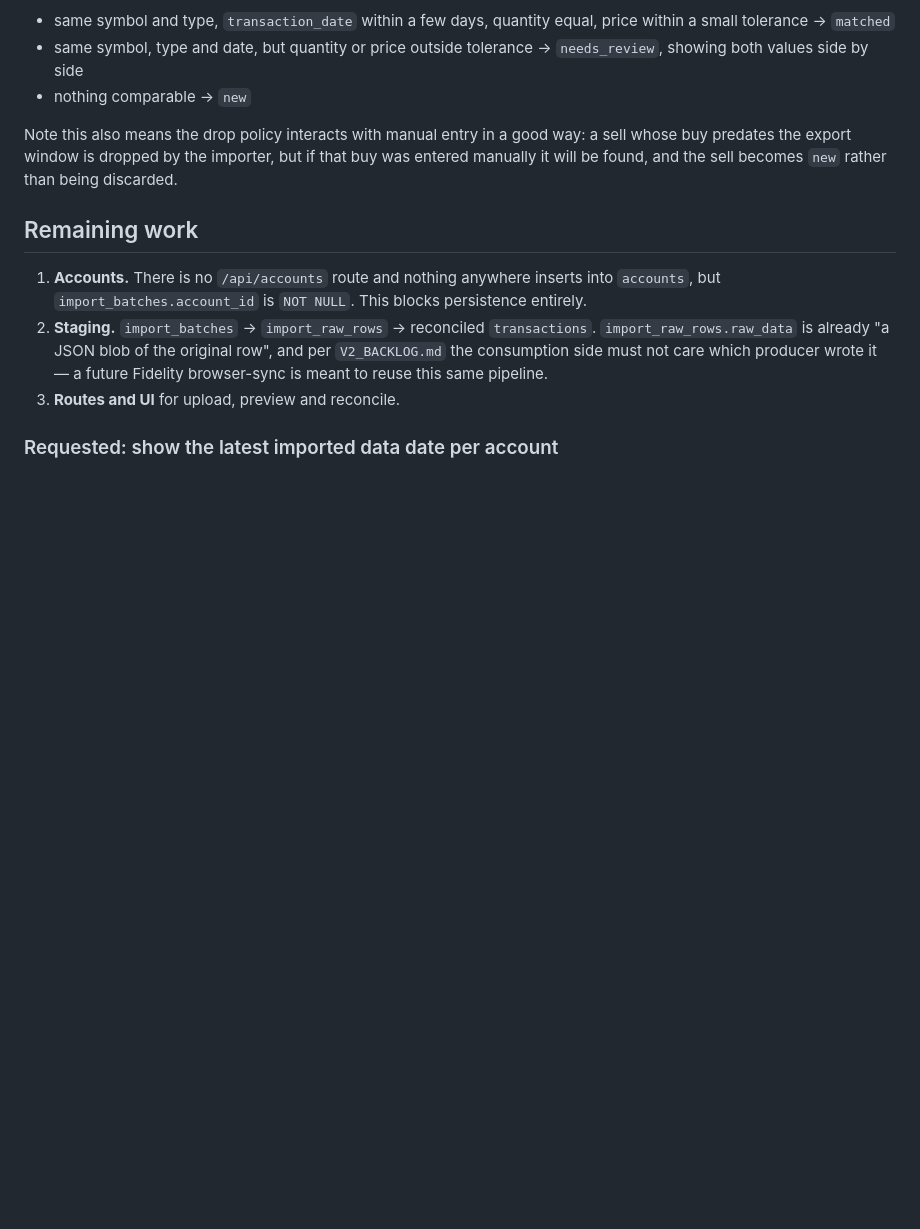
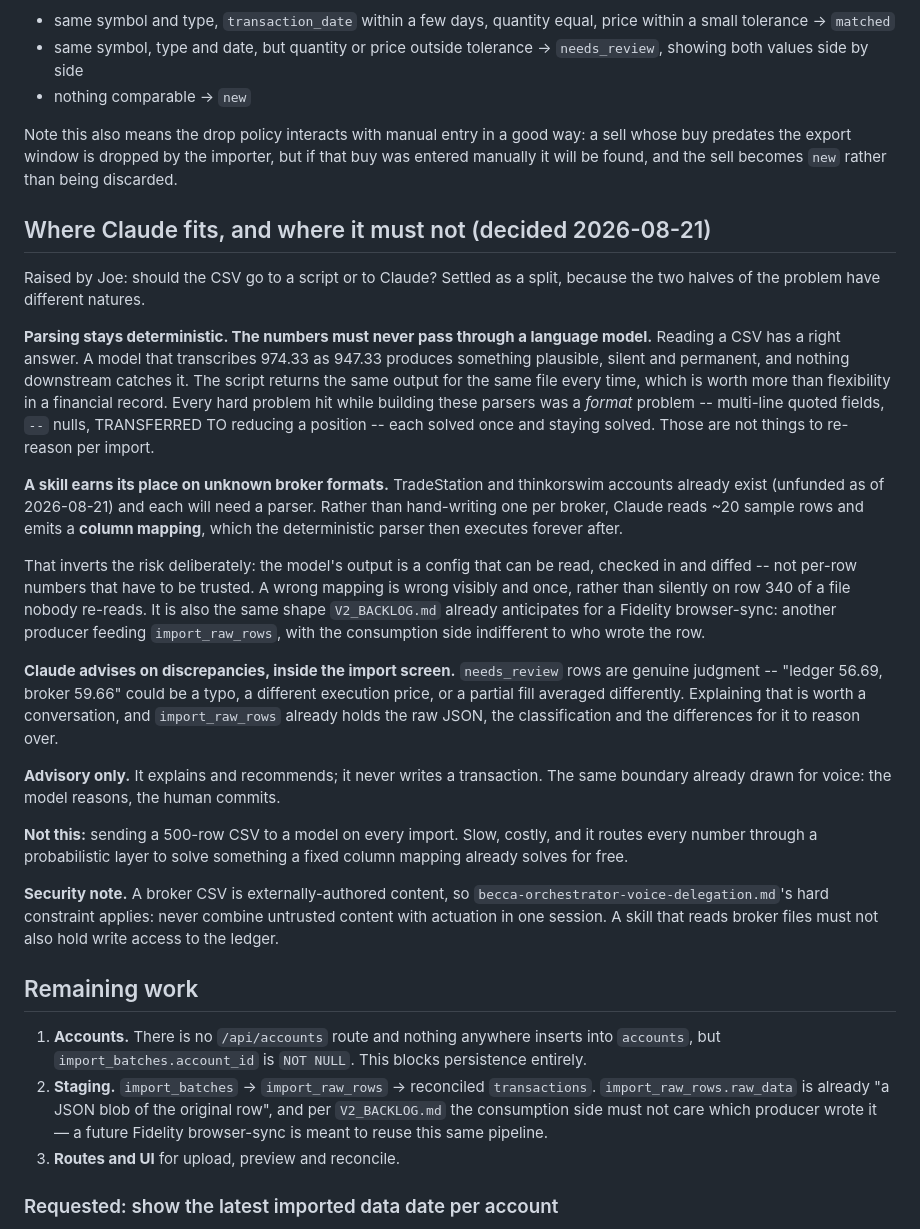
Before and after one commit to JoeOster/StrategyLabV2, a Markdown page: docs/IMPORTS.md, the part around the change. Drawn GitHub-style; blank space fills up the shorter version.

```diff
--- a/docs/IMPORTS.md
+++ b/docs/IMPORTS.md
@@ -167,6 +167,52 @@ a sell whose buy predates the export window is dropped by the importer, but if
 that buy was entered manually it will be found, and the sell becomes `new`
 rather than being discarded.
 
+## Where Claude fits, and where it must not (decided 2026-08-21)
+
+Raised by Joe: should the CSV go to a script or to Claude? Settled as a split,
+because the two halves of the problem have different natures.
+
+**Parsing stays deterministic. The numbers must never pass through a language
+model.** Reading a CSV has a right answer. A model that transcribes 974.33 as
+947.33 produces something plausible, silent and permanent, and nothing
+downstream catches it. The script returns the same output for the same file
+every time, which is worth more than flexibility in a financial record. Every
+hard problem hit while building these parsers was a *format* problem --
+multi-line quoted fields, `--` nulls, TRANSFERRED TO reducing a position --
+each solved once and staying solved. Those are not things to re-reason per
+import.
+
+**A skill earns its place on unknown broker formats.** TradeStation and
+thinkorswim accounts already exist (unfunded as of 2026-08-21) and each will
+need a parser. Rather than hand-writing one per broker, Claude reads ~20 sample
+rows and emits a **column mapping**, which the deterministic parser then
+executes forever after.
+
+That inverts the risk deliberately: the model's output is a config that can be
+read, checked in and diffed -- not per-row numbers that have to be trusted. A
+wrong mapping is wrong visibly and once, rather than silently on row 340 of a
+file nobody re-reads. It is also the same shape `V2_BACKLOG.md` already
+anticipates for a Fidelity browser-sync: another producer feeding
+`import_raw_rows`, with the consumption side indifferent to who wrote the row.
+
+**Claude advises on discrepancies, inside the import screen.** `needs_review`
+rows are genuine judgment -- "ledger 56.69, broker 59.66" could be a typo, a
+different execution price, or a partial fill averaged differently. Explaining
+that is worth a conversation, and `import_raw_rows` already holds the raw JSON,
+the classification and the differences for it to reason over.
+
+**Advisory only.** It explains and recommends; it never writes a transaction.
+The same boundary already drawn for voice: the model reasons, the human commits.
+
+**Not this:** sending a 500-row CSV to a model on every import. Slow, costly,
+and it routes every number through a probabilistic layer to solve something a
+fixed column mapping already solves for free.
+
+**Security note.** A broker CSV is externally-authored content, so
+`becca-orchestrator-voice-delegation.md`'s hard constraint applies: never
+combine untrusted content with actuation in one session. A skill that reads
+broker files must not also hold write access to the ledger.
+
 ## Remaining work
 
 1. **Accounts.** There is no `/api/accounts` route and nothing anywhere inserts
```
Also changed, not shown: docs/V2_BACKLOG.md (+44 -0 lines).
